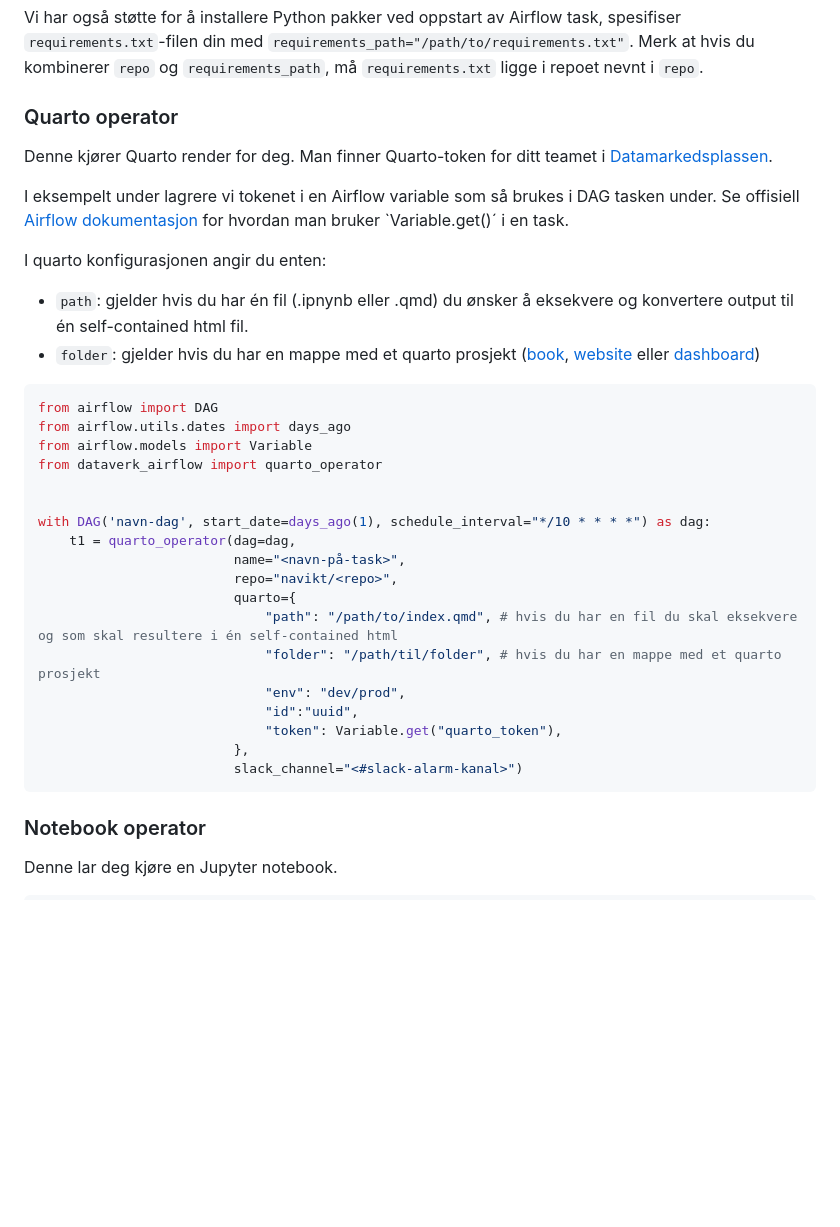
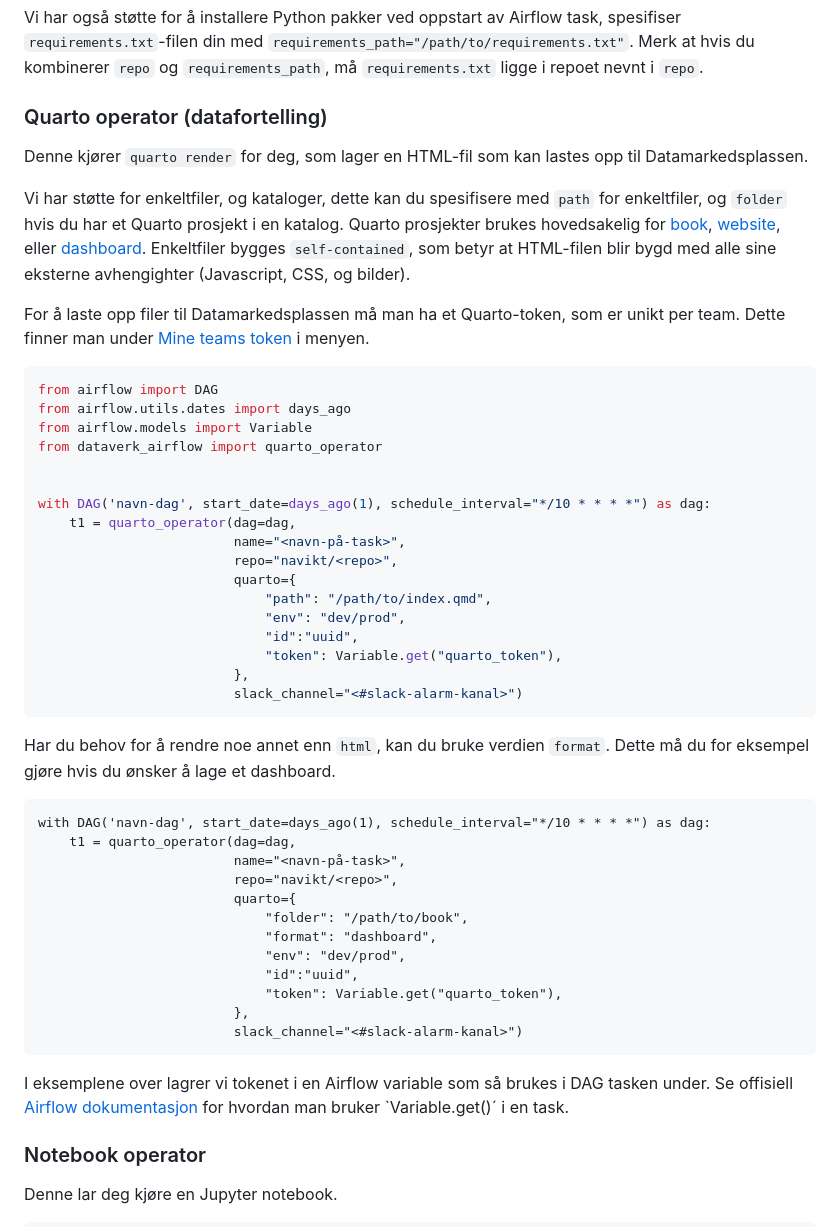
Before and after one commit to navikt/dataverk-airflow, a Markdown page: README.md, the part around the change. Rendered like a GitHub page; blank space fills up the shorter version.

Commit message:
doc: manglet doc for format

````diff
--- a/README.md
+++ b/README.md
@@ -9,18 +9,16 @@ Alle våre operators lar deg klone et annet repo enn der DAGene er definert, bar
 Vi har også støtte for å installere Python pakker ved oppstart av Airflow task, spesifiser `requirements.txt`-filen din med `requirements_path="/path/to/requirements.txt"`.
 Merk at hvis du kombinerer `repo` og `requirements_path`, må `requirements.txt` ligge i repoet nevnt i `repo`.
 
-### Quarto operator
+### Quarto operator (datafortelling)
 
-Denne kjører Quarto render for deg.
-Man finner Quarto-token for ditt teamet i [Datamarkedsplassen](https://data.intern.nav.no/user/tokens).
+Denne kjører `quarto render` for deg, som lager en HTML-fil som kan lastes opp til Datamarkedsplassen.
 
-I eksempelt under lagrere vi tokenet i en Airflow variable som så brukes i DAG tasken under.
-Se offisiell [Airflow dokumentasjon](https://airflow.apache.org/docs/apache-airflow/stable/howto/variable.html) for hvordan man bruker `Variable.get()´ i en task.
+Vi har støtte for enkeltfiler, og kataloger, dette kan du spesifisere med `path` for enkeltfiler, og `folder` hvis du har et Quarto prosjekt i en katalog.
+Quarto prosjekter brukes hovedsakelig for [book](https://quarto.org/docs/books/), [website](https://quarto.org/docs/websites/), eller [dashboard](https://quarto.org/docs/dashboards/).
+Enkeltfiler bygges `self-contained`, som betyr at HTML-filen blir bygd med alle sine eksterne avhengighter (Javascript, CSS, og bilder).
 
-I quarto konfigurasjonen angir du enten:
-
-- `path`: gjelder hvis du har én fil (.ipnynb eller .qmd) du ønsker å eksekvere og konvertere output til én self-contained html fil.
-- `folder`: gjelder hvis du har en mappe med et quarto prosjekt ([book](https://quarto.org/docs/books/), [website](https://quarto.org/docs/websites/) eller [dashboard](https://quarto.org/docs/dashboards/))
+For å laste opp filer til Datamarkedsplassen må man ha et Quarto-token, som er unikt per team.
+Dette finner man under [Mine teams token](https://data.intern.nav.no/user/tokens) i menyen.
 
 ```python
 from airflow import DAG
@@ -34,14 +32,35 @@ with DAG('navn-dag', start_date=days_ago(1), schedule_interval="*/10 * * * *") a
                          name="<navn-på-task>",
                          repo="navikt/<repo>",
                          quarto={
-                             "path": "/path/to/index.qmd", # hvis du har en fil du skal eksekvere og som skal resultere i én self-contained html
-                             "folder": "/path/til/folder", # hvis du har en mappe med et quarto prosjekt
+                             "path": "/path/to/index.qmd",
                              "env": "dev/prod",
                              "id":"uuid",
                              "token": Variable.get("quarto_token"),
                          },
                          slack_channel="<#slack-alarm-kanal>")
 ```
+
+
+Har du behov for å rendre noe annet enn `html`, kan du bruke verdien `format`.
+Dette må du for eksempel gjøre hvis du ønsker å lage et dashboard.
+
+```
+with DAG('navn-dag', start_date=days_ago(1), schedule_interval="*/10 * * * *") as dag:
+    t1 = quarto_operator(dag=dag,
+                         name="<navn-på-task>",
+                         repo="navikt/<repo>",
+                         quarto={
+                             "folder": "/path/to/book",
+                             "format": "dashboard",
+                             "env": "dev/prod",
+                             "id":"uuid",
+                             "token": Variable.get("quarto_token"),
+                         },
+                         slack_channel="<#slack-alarm-kanal>")
+```
+
+I eksemplene over lagrer vi tokenet i en Airflow variable som så brukes i DAG tasken under.
+Se offisiell [Airflow dokumentasjon](https://airflow.apache.org/docs/apache-airflow/stable/howto/variable.html) for hvordan man bruker `Variable.get()´ i en task.
 
 ### Notebook operator
 
````
